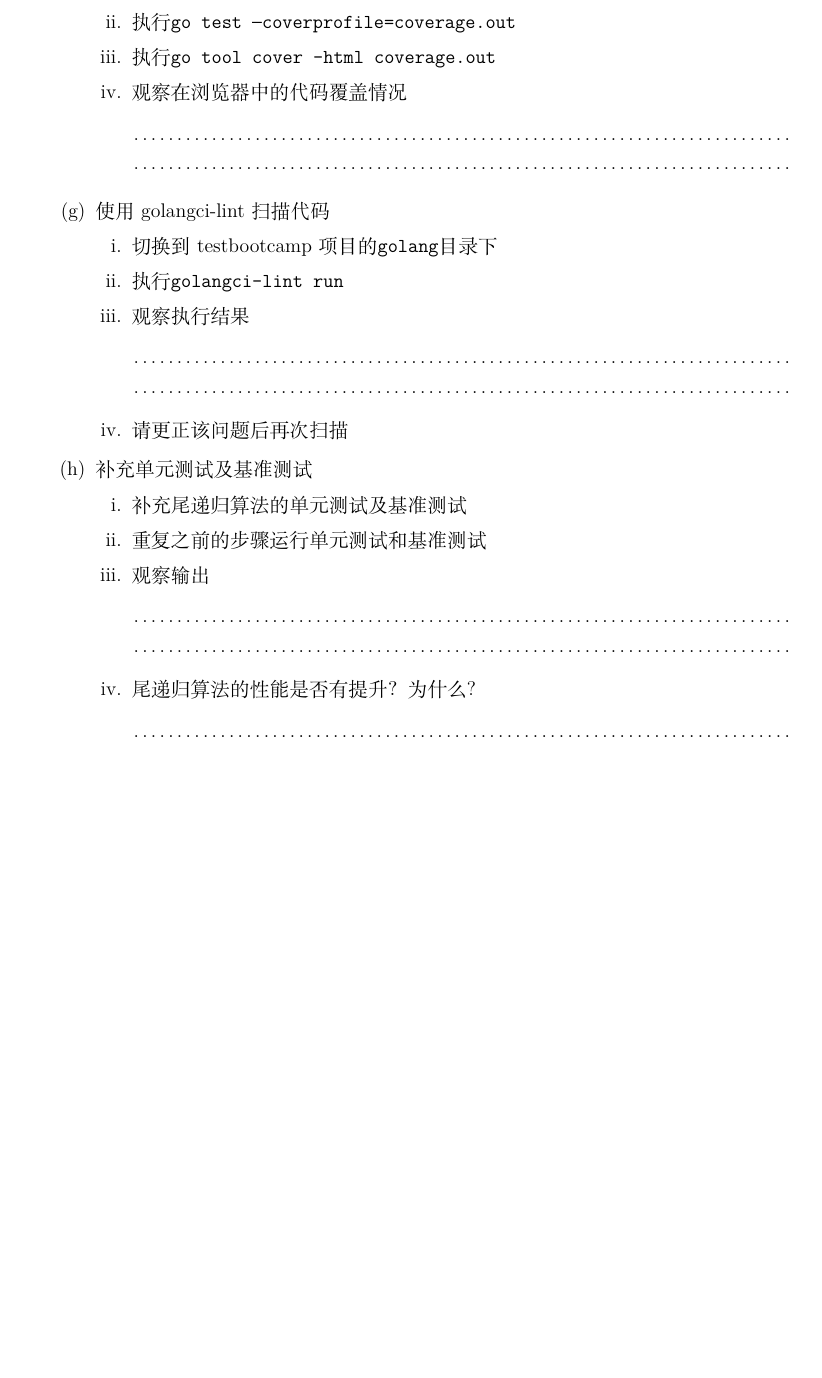
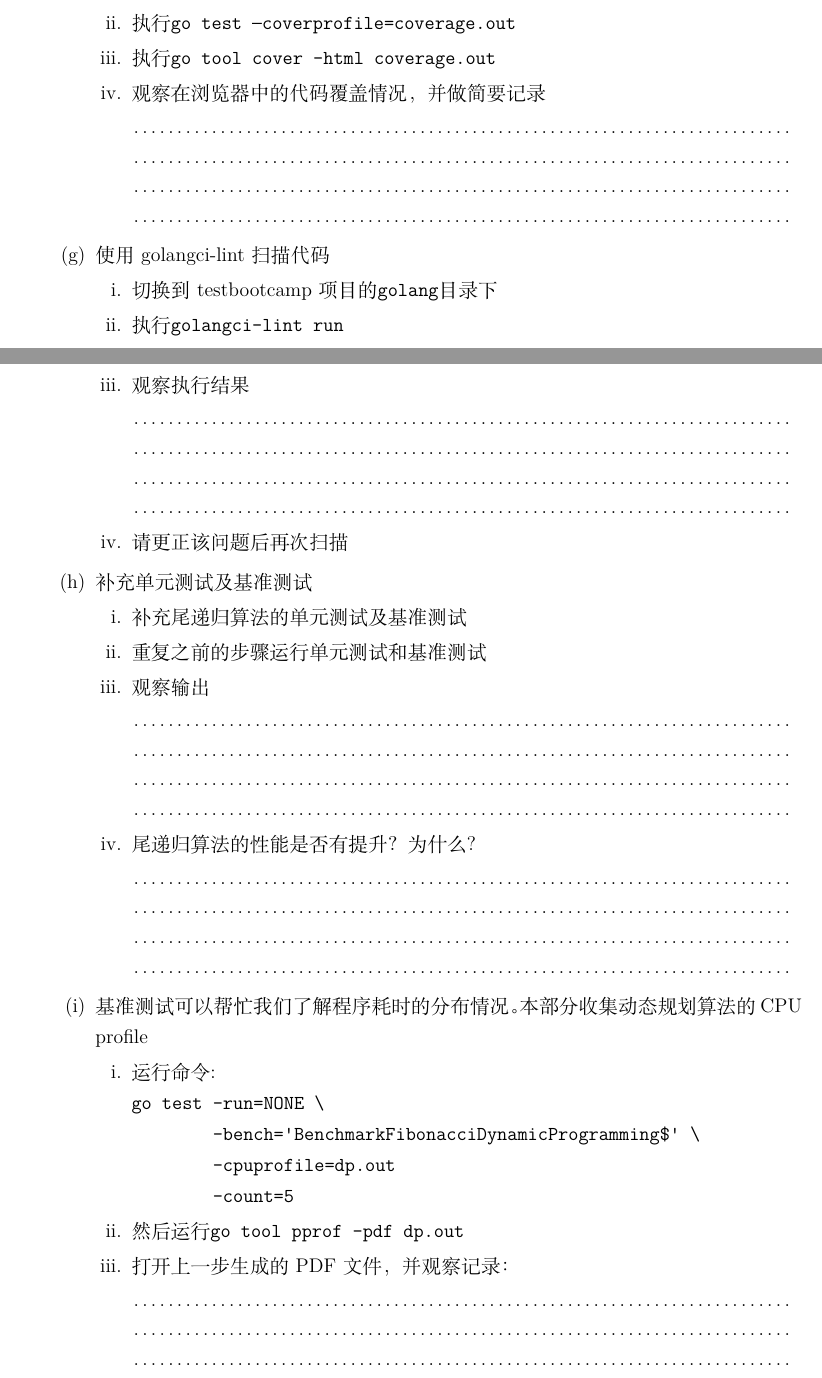
Before and after one commit to schnell18/testbootcamp, a LaTeX problem sheet (lab/quiz.tex): part of page 4 of 8 before the commit and two parts of pages 4 and 5 of 9 after it, the two joined at a grey line, cut so that both start at the same text, the shorter picture padded with empty space. Compiled offline with XeLaTeX; a LaTeX package or settings file that is missing is left out.

Commit message:
Make training excersie challenge

```diff
--- a/lab/quiz.tex
+++ b/lab/quiz.tex
@@ -249,15 +248,15 @@ MacOS用户运行\verb=brew install golangci-lint=命令安装golangci-lint。
     \subpart{}切换到testbootcamp项目的\verb=golang/fib=目录下
     \subpart{}执行\verb#go test –coverprofile=coverage.out#
     \subpart{}执行\verb#go tool cover -html coverage.out#
-    \subpart{}观察在浏览器中的代码覆盖情况
-    \fillwithdottedlines{\stretch{2}}
+    \subpart{}观察在浏览器中的代码覆盖情况，并做简要记录
+    \fillwithdottedlines{1in}
   \end{subparts}
 
   \part{}使用golangci-lint扫描代码
   \begin{subparts}
     \subpart{}切换到testbootcamp项目的\verb=golang=目录下
     \subpart{}执行\verb#golangci-lint run#
-    \subpart{}观察执行结果 \fillwithdottedlines{\stretch{2}}
+    \subpart{}观察执行结果 \fillwithdottedlines{1in}
     \subpart{}请更正该问题后再次扫描
   \end{subparts}
 
@@ -267,9 +266,21 @@ MacOS用户运行\verb=brew install golangci-lint=命令安装golangci-lint。
     \subpart{}补充尾递归算法的单元测试及基准测试
     \subpart{}重复之前的步骤运行单元测试和基准测试
     \subpart{}观察输出
-    \fillwithdottedlines{\stretch{2}}
+    \fillwithdottedlines{1in}
     \subpart{}尾递归算法的性能是否有提升？为什么?
-    \fillwithdottedlines{\stretch{2}}
+    \fillwithdottedlines{1in}
+  \end{subparts}
+
+  \part{}基准测试可以帮忙我们了解程序耗时的分布情况。本部分收集动态规划算法的CPU profile
+  \begin{subparts}
+    \subpart{}运行命令: \\
+      \verb|go test -run=NONE \| \\
+      \verb|        -bench='BenchmarkFibonacciDynamicProgramming$' \| \\
+      \verb|        -cpuprofile=dp.out| \\
+      \verb|        -count=5|
+    \subpart{}然后运行\verb|go tool pprof -pdf dp.out|
+    \subpart{}打开上一步生成的PDF文件，并观察记录：
+    \fillwithdottedlines{1in}
   \end{subparts}
 
 \end{parts}
```
Also changed, not shown: lab/quiz.tex (17 more changed lines), 3 other files.
